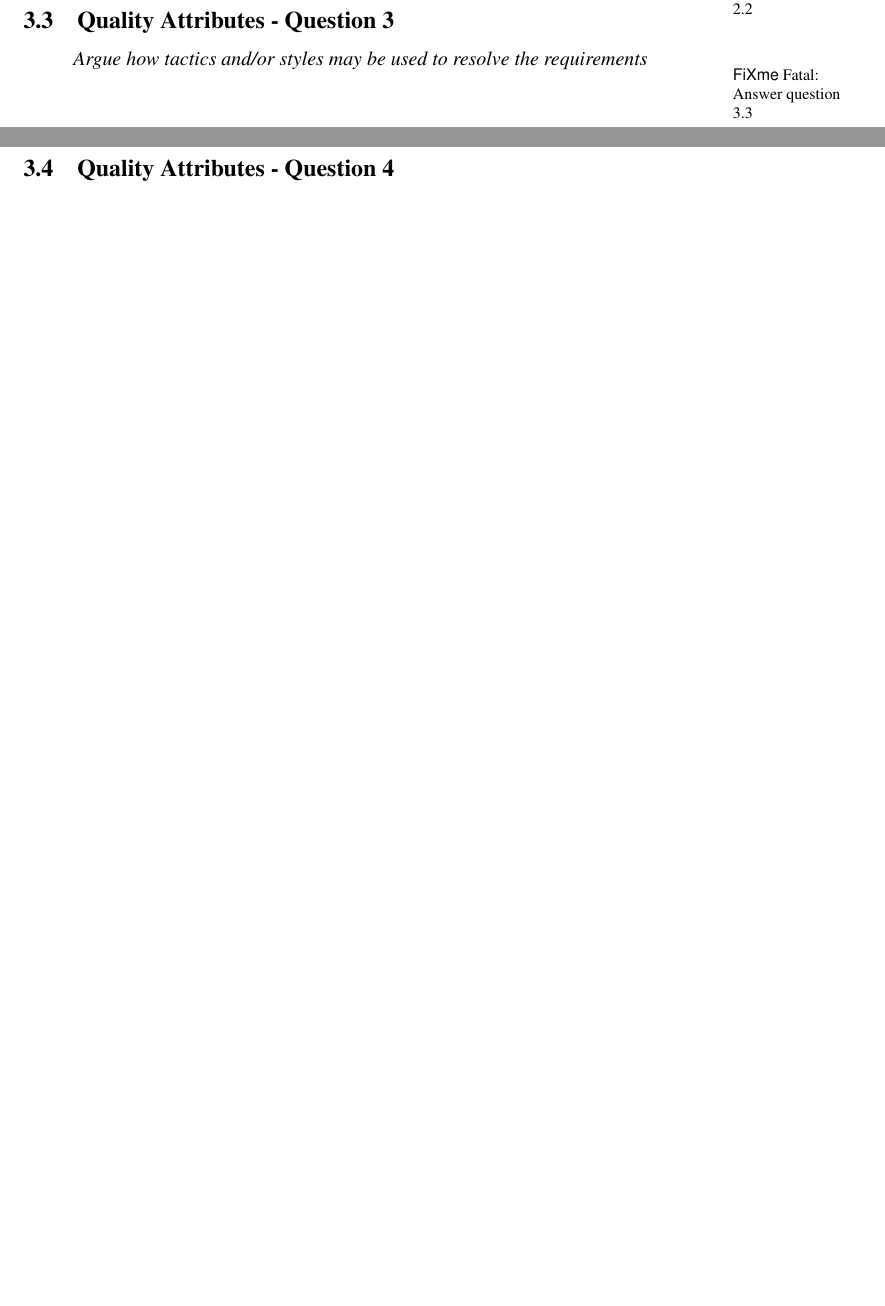
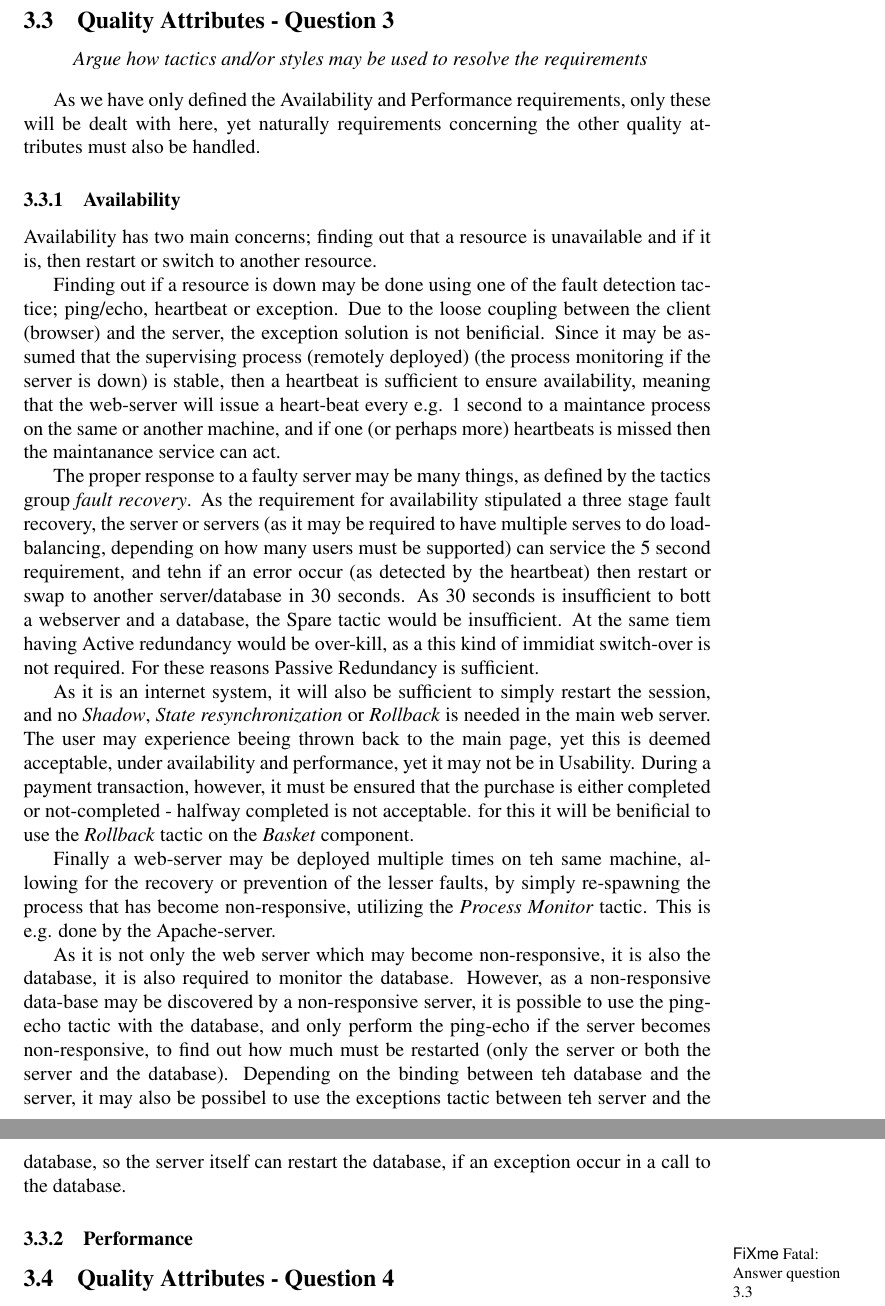
Before and after one commit to ahpoder/pasoos2007hbc, a LaTeX document (SAiP/Module1/H3/doc/document.tex, which reads SAiP/Module1/H3/doc/qualityattributes.tex): two parts of pages 15 and 16 of 21 before the commit and two parts of pages 16 and 17 of 22 after it, joined at a grey line, cut at the place of the change, the shorter picture padded with empty space. Compiled offline with pdfLaTeX.

Commit message:
Updating with Availability tactics

```diff
--- a/SAiP/Module1/H3/doc/qualityattributes.tex
+++ b/SAiP/Module1/H3/doc/qualityattributes.tex
@@ -67,6 +67,26 @@ The customer selects appropriate beers for purchase and these are added to his s
 Argue how tactics and/or styles may be used to resolve the requirements
 \end{question}
 
+As we have only defined the Availability and Performance requirements, only these will be dealt with here, yet naturally requirements concerning the other quality attributes must also be handled.
+
+\subsubsection{Availability}
+Availability has two main concerns; finding out that a resource is unavailable and if it is, then restart or switch to another resource.
+
+Finding out if a resource is down may be done using one of the fault detection tactice; ping/echo, heartbeat or exception. Due to the loose coupling between the client (browser) and the server, the exception solution is not benificial. Since it may be assumed that the supervising process (remotely deployed) (the process monitoring if the server is down) is stable, then a heartbeat is sufficient to ensure availability, meaning that the web-server will issue a heart-beat every e.g. 1 second to a maintance process on the same or another machine, and if one (or perhaps more) heartbeats is missed then the maintanance service can act.
+
+The proper response to a faulty server may be many things, as defined by the tactics group \emph{fault recovery}. As the requirement for availability stipulated a three stage fault recovery, the server or servers (as it may be required to have multiple serves to do load-balancing, depending on how many users must be supported) can service the 5 second requirement, and tehn if an error occur (as detected by the heartbeat) then restart or swap to another server/database in 30 seconds. As 30 seconds is insufficient to bott a webserver and a database, the Spare tactic would be insufficient. At the same tiem having Active redundancy would be over-kill, as a this kind of immidiat switch-over is not required. For these reasons Passive Redundancy is sufficient.
+
+As it is an internet system, it will also be sufficient to simply restart the session, and no \emph{Shadow}, \emph{State resynchronization} or \emph{Rollback} is needed in the main web server. The user may experience beeing thrown back to the main page, yet this is deemed acceptable, under availability and performance, yet it may not be in Usability. During a payment transaction, however, it must be ensured that the purchase is either completed or not-completed - halfway completed is not acceptable. for this it will be benificial to use the \emph{Rollback} tactic on the \emph{Basket} component.
+
+Finally a web-server may be deployed multiple times on teh same machine, allowing for the recovery or prevention of the lesser faults, by simply re-spawning the process that has become non-responsive, utilizing the \emph{Process Monitor} tactic. This is e.g. done by the Apache-server.
+
+As it is not only the web server which may become non-responsive, it is also the database, it is also required to monitor the database. However, as a non-responsive data-base may be discovered by a non-responsive server, it is possible to use the ping-echo tactic with the database, and only perform the ping-echo if the server becomes non-responsive, to find out how much must be restarted (only the server or both the server and the database).
+Depending on the binding between teh database and the server, it may also be possibel to use the exceptions tactic between teh server and the database, so the server itself can restart the database, if an exception occur in a call to the database.
+
+\subsubsection{Performance}
+
+
+
 \fixme{Answer question 3.3}
 
 \subsection{Quality Attributes - Question 4}
```
Also changed, not shown: SAiP/Module1/H3/doc/qualityattributes.tex (2 more changed lines).
